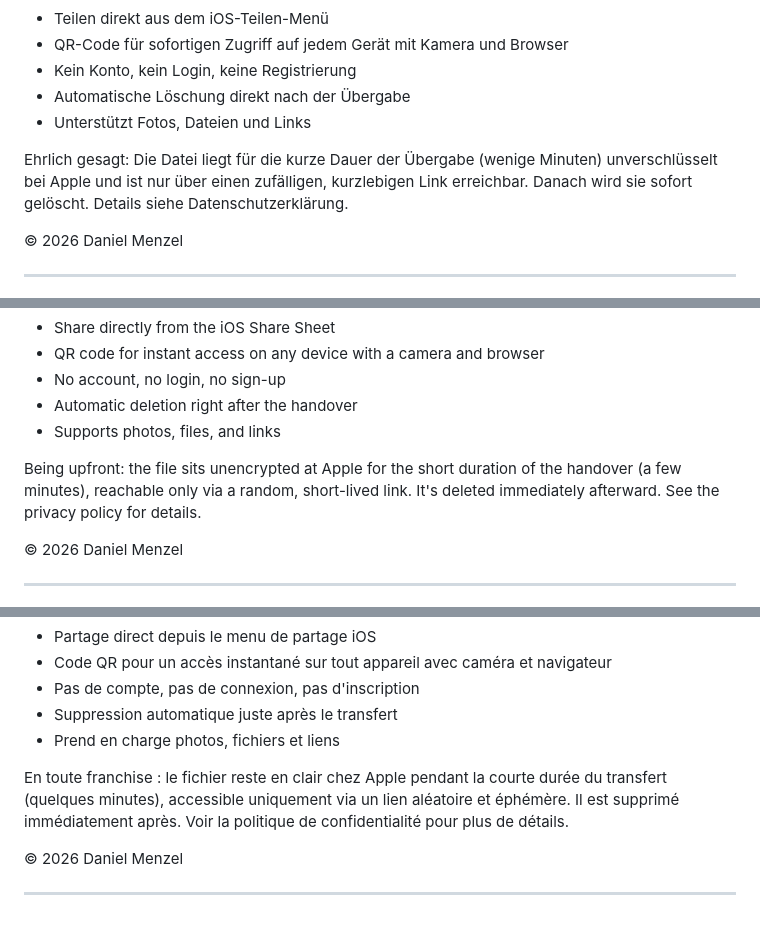
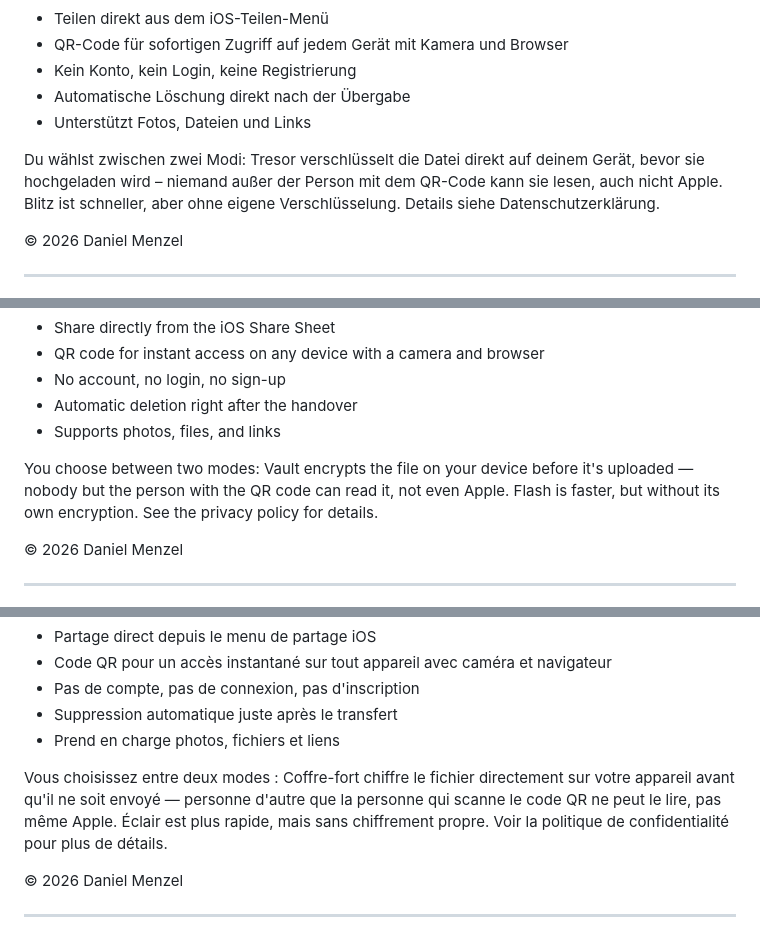
Before and after one commit to Zebrazeh/Info, a Markdown page: about_shareplusplus.md, 3 parts joined by grey strips. Drawn GitHub-style.

```diff
--- a/about_shareplusplus.md
+++ b/about_shareplusplus.md
@@ -29,7 +29,7 @@ Datei über das Teilen-Menü auswählen, „Share++" wählen – ein QR-Code ers
 - Automatische Löschung direkt nach der Übergabe
 - Unterstützt Fotos, Dateien und Links
 
-Ehrlich gesagt: Die Datei liegt für die kurze Dauer der Übergabe (wenige Minuten) unverschlüsselt bei Apple und ist nur über einen zufälligen, kurzlebigen Link erreichbar. Danach wird sie sofort gelöscht. Details siehe Datenschutzerklärung.
+Du wählst zwischen zwei Modi: Tresor verschlüsselt die Datei direkt auf deinem Gerät, bevor sie hochgeladen wird – niemand außer der Person mit dem QR-Code kann sie lesen, auch nicht Apple. Blitz ist schneller, aber ohne eigene Verschlüsselung. Details siehe Datenschutzerklärung.
 
 © 2026 Daniel Menzel
 
@@ -47,7 +47,7 @@ Pick a file from the Share Sheet, choose "Share++" — a QR code appears. The ot
 - Automatic deletion right after the handover
 - Supports photos, files, and links
 
-Being upfront: the file sits unencrypted at Apple for the short duration of the handover (a few minutes), reachable only via a random, short-lived link. It's deleted immediately afterward. See the privacy policy for details.
+You choose between two modes: Vault encrypts the file on your device before it's uploaded — nobody but the person with the QR code can read it, not even Apple. Flash is faster, but without its own encryption. See the privacy policy for details.
 
 © 2026 Daniel Menzel
 
@@ -65,7 +65,7 @@ Choisissez un fichier dans le menu de partage, sélectionnez « Share++ » — u
 - Suppression automatique juste après le transfert
 - Prend en charge photos, fichiers et liens
 
-En toute franchise : le fichier reste en clair chez Apple pendant la courte durée du transfert (quelques minutes), accessible uniquement via un lien aléatoire et éphémère. Il est supprimé immédiatement après. Voir la politique de confidentialité pour plus de détails.
+Vous choisissez entre deux modes : Coffre-fort chiffre le fichier directement sur votre appareil avant qu'il ne soit envoyé — personne d'autre que la personne qui scanne le code QR ne peut le lire, pas même Apple. Éclair est plus rapide, mais sans chiffrement propre. Voir la politique de confidentialité pour plus de détails.
 
 © 2026 Daniel Menzel
 
```
Also changed, not shown: other parts of about_shareplusplus.md (+1 -1 lines), datenschutz_shareplusplus.md (+24 -11 lines).
